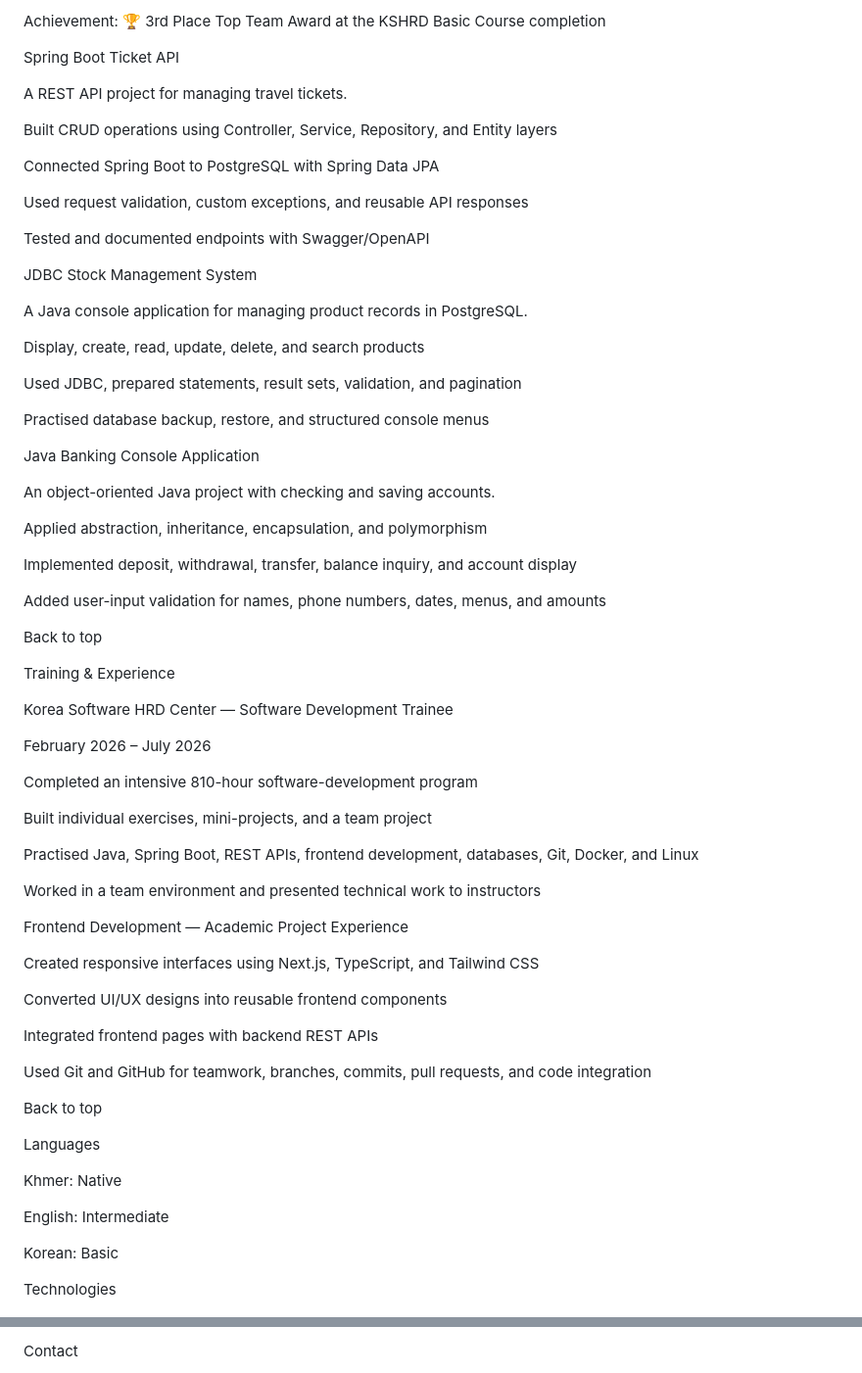
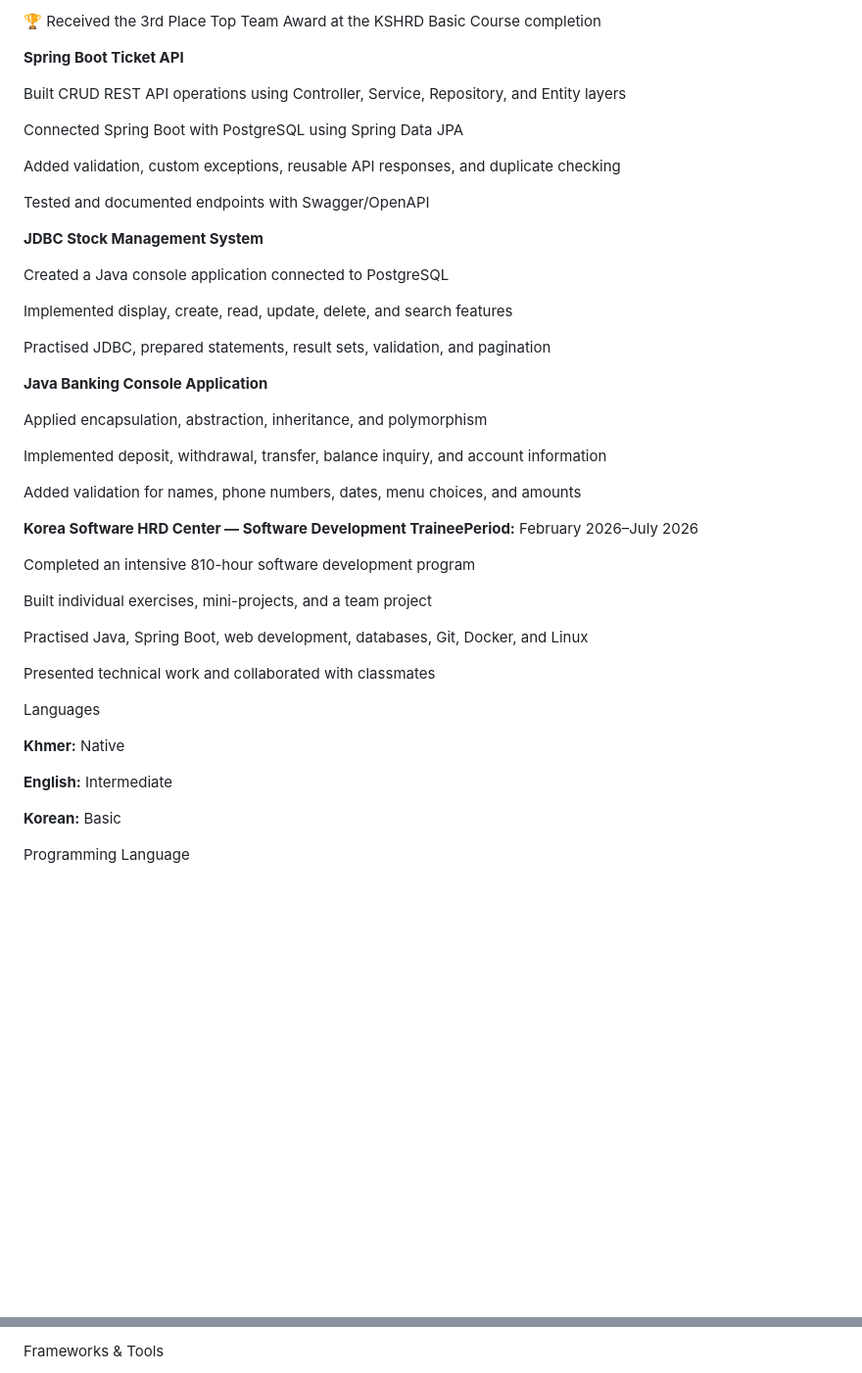
Before and after one commit to sarinitc/sarinitc, a Markdown page: README.md, 2 parts joined by grey strips. Shown at 98% size. Rendered like a GitHub page; blank space fills up the shorter version.

```diff
--- a/README.md
+++ b/README.md
@@ -150,74 +94,50 @@ Collaborated with the team using Git and GitHub branches
 
-Achievement: 🏆 3rd Place Top Team Award at the KSHRD Basic Course completion
+🏆 Received the 3rd Place Top Team Award at the KSHRD Basic Course completion
 
-Spring Boot Ticket API
+<b>Spring Boot Ticket API</b>
 
-A REST API project for managing travel tickets.
+Built CRUD REST API operations using Controller, Service, Repository, and Entity layers
 
-Built CRUD operations using Controller, Service, Repository, and Entity layers
+Connected Spring Boot with PostgreSQL using Spring Data JPA
 
-Connected Spring Boot to PostgreSQL with Spring Data JPA
-
-Used request validation, custom exceptions, and reusable API responses
+Added validation, custom exceptions, reusable API responses, and duplicate checking
 
 Tested and documented endpoints with Swagger/OpenAPI
 
-JDBC Stock Management System
+<b>JDBC Stock Management System</b>
 
-A Java console application for managing product records in PostgreSQL.
+Created a Java console application connected to PostgreSQL
 
-Display, create, read, update, delete, and search products
+Implemented display, create, read, update, delete, and search features
 
-Used JDBC, prepared statements, result sets, validation, and pagination
+Practised JDBC, prepared statements, result sets, validation, and pagination
 
-Practised database backup, restore, and structured console menus
+<b>Java Banking Console Application</b>
 
-Java Banking Console Application
+Applied encapsulation, abstraction, inheritance, and polymorphism
 
-An object-oriented Java project with checking and saving accounts.
+Implemented deposit, withdrawal, transfer, balance inquiry, and account information
 
-Applied abstraction, inheritance, encapsulation, and polymorphism
+Added validation for names, phone numbers, dates, menu choices, and amounts
 
-Implemented deposit, withdrawal, transfer, balance inquiry, and account display
+<b>Korea Software HRD Center — Software Development Trainee</b><b>Period:</b> February 2026–July 2026
 
-Added user-input validation for names, phone numbers, dates, menus, and amounts
-
-Back to top
-
-Training & Experience
-
-Korea Software HRD Center — Software Development Trainee
-
-February 2026 – July 2026
-
-Completed an intensive 810-hour software-development program
+Completed an intensive 810-hour software development program
 
 Built individual exercises, mini-projects, and a team project
 
-Practised Java, Spring Boot, REST APIs, frontend development, databases, Git, Docker, and Linux
+Practised Java, Spring Boot, web development, databases, Git, Docker, and Linux
 
-Worked in a team environment and presented technical work to instructors
-
-Frontend Development — Academic Project Experience
-
-Created responsive interfaces using Next.js, TypeScript, and Tailwind CSS
-
-Converted UI/UX designs into reusable frontend components
-
-Integrated frontend pages with backend REST APIs
-
-Used Git and GitHub for teamwork, branches, commits, pull requests, and code integration
-
-Back to top
+Presented technical work and collaborated with classmates
 
 Languages
 
-Khmer: Native
+<b>Khmer:</b> Native
 
-English: Intermediate
+<b>English:</b> Intermediate
 
-Korean: Basic
+<b>Korean:</b> Basic
 
-Technologies
+Programming Language
 
 <p align="left">
@@ -238,4 +150,4 @@ Technologies
 </p>
 
-Contact
+Frameworks & Tools
 
```
Also changed, not shown: other parts of README.md (+64 -123 lines).
